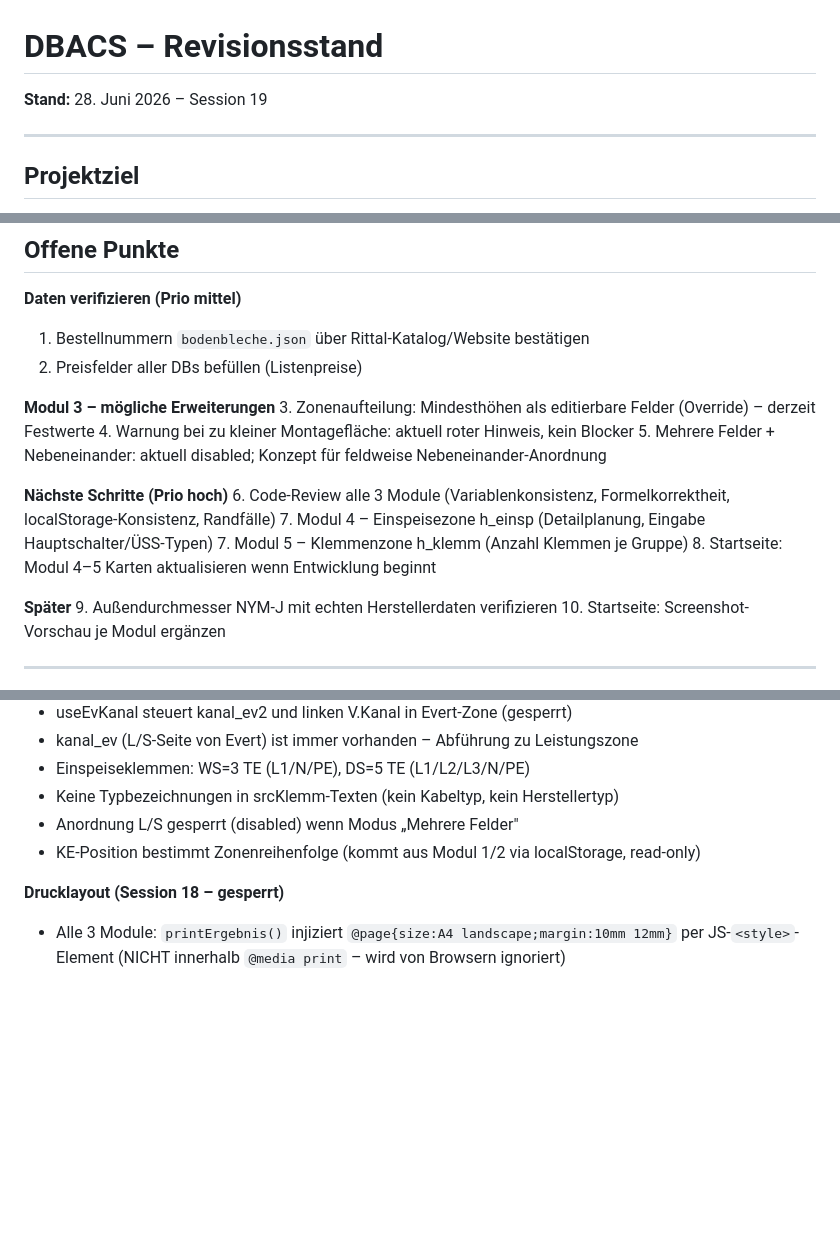
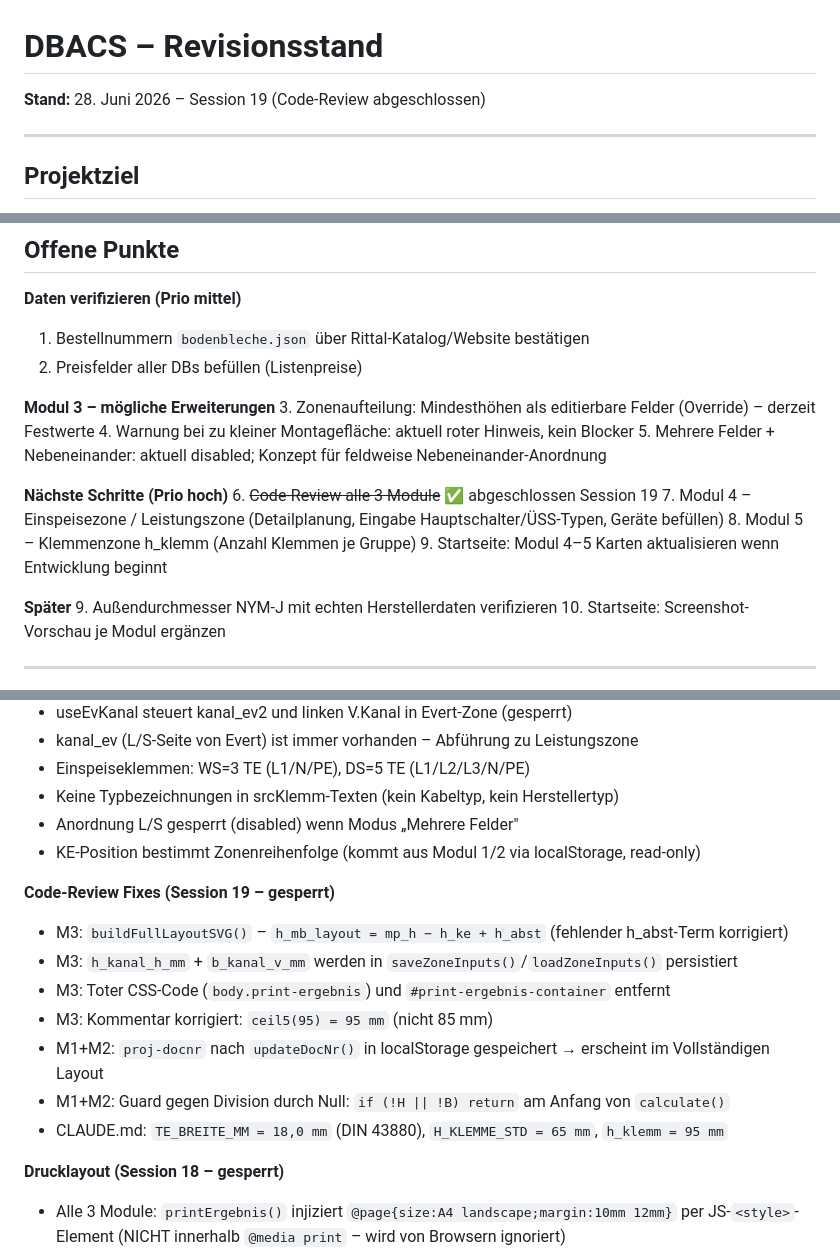
Before and after one commit to smicmics/dbacs, a Markdown page: docs/revison_session.md, 3 parts joined by grey strips. GitHub-like rendering; blank space fills up the shorter version.

Commit message:
docs: Session 19 – Code-Review abgeschlossen, Projektdateien aktualisiert
Co-Authored-By: Claude Sonnet 4.6 <noreply@anthropic.com>

```diff
--- a/docs/revison_session.md
+++ b/docs/revison_session.md
@@ -1,5 +1,5 @@
 # DBACS – Revisionsstand
-**Stand:** 28. Juni 2026 – Session 19
+**Stand:** 28. Juni 2026 – Session 19 (Code-Review abgeschlossen)
 
 ---
 
@@ -291,10 +291,10 @@ m03_n_te, m03_b_kanal_v, m03_h_kanal_h, m03_b_ek   ← Session 19 (Grundlage Mod
 5. Mehrere Felder + Nebeneinander: aktuell disabled; Konzept für feldweise Nebeneinander-Anordnung
 
 **Nächste Schritte (Prio hoch)**
-6. Code-Review alle 3 Module (Variablenkonsistenz, Formelkorrektheit, localStorage-Konsistenz, Randfälle)
-7. Modul 4 – Einspeisezone h_einsp (Detailplanung, Eingabe Hauptschalter/ÜSS-Typen)
-7. Modul 5 – Klemmenzone h_klemm (Anzahl Klemmen je Gruppe)
-8. Startseite: Modul 4–5 Karten aktualisieren wenn Entwicklung beginnt
+6. ~~Code-Review alle 3 Module~~ ✅ abgeschlossen Session 19
+7. Modul 4 – Einspeisezone / Leistungszone (Detailplanung, Eingabe Hauptschalter/ÜSS-Typen, Geräte befüllen)
+8. Modul 5 – Klemmenzone h_klemm (Anzahl Klemmen je Gruppe)
+9. Startseite: Modul 4–5 Karten aktualisieren wenn Entwicklung beginnt
 
 **Später**
 9. Außendurchmesser NYM-J mit echten Herstellerdaten verifizieren
@@ -353,6 +353,15 @@ m03_n_te, m03_b_kanal_v, m03_h_kanal_h, m03_b_ek   ← Session 19 (Grundlage Mod
 - Anordnung L/S gesperrt (disabled) wenn Modus „Mehrere Felder"
 - KE-Position bestimmt Zonenreihenfolge (kommt aus Modul 1/2 via localStorage, read-only)
 
+**Code-Review Fixes (Session 19 – gesperrt)**
+- M3: `buildFullLayoutSVG()` – `h_mb_layout = mp_h − h_ke + h_abst` (fehlender h_abst-Term korrigiert)
+- M3: `h_kanal_h_mm` + `b_kanal_v_mm` werden in `saveZoneInputs()`/`loadZoneInputs()` persistiert
+- M3: Toter CSS-Code (`body.print-ergebnis`) und `#print-ergebnis-container` entfernt
+- M3: Kommentar korrigiert: `ceil5(95) = 95 mm` (nicht 85 mm)
+- M1+M2: `proj-docnr` nach `updateDocNr()` in localStorage gespeichert → erscheint im Vollständigen Layout
+- M1+M2: Guard gegen Division durch Null: `if (!H || !B) return` am Anfang von `calculate()`
+- CLAUDE.md: `TE_BREITE_MM = 18,0 mm` (DIN 43880), `H_KLEMME_STD = 65 mm`, `h_klemm = 95 mm`
+
 **Drucklayout (Session 18 – gesperrt)**
 - Alle 3 Module: `printErgebnis()` injiziert `@page{size:A4 landscape;margin:10mm 12mm}` per JS-`<style>`-Element (NICHT innerhalb `@media print` – wird von Browsern ignoriert)
 - Vollseiten-Ausdruck: Seitenleiste + SVG/Grafik + Ergebnistabelle (kein Container-Switching)
```
Also changed, not shown: CLAUDE.md (+7 -0 lines).
